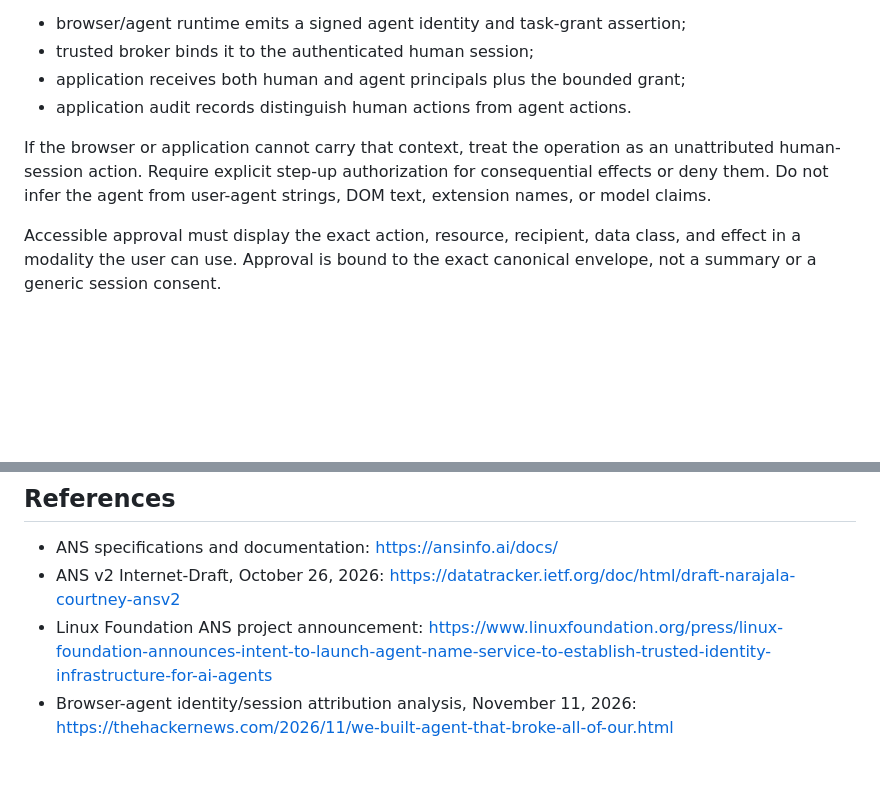
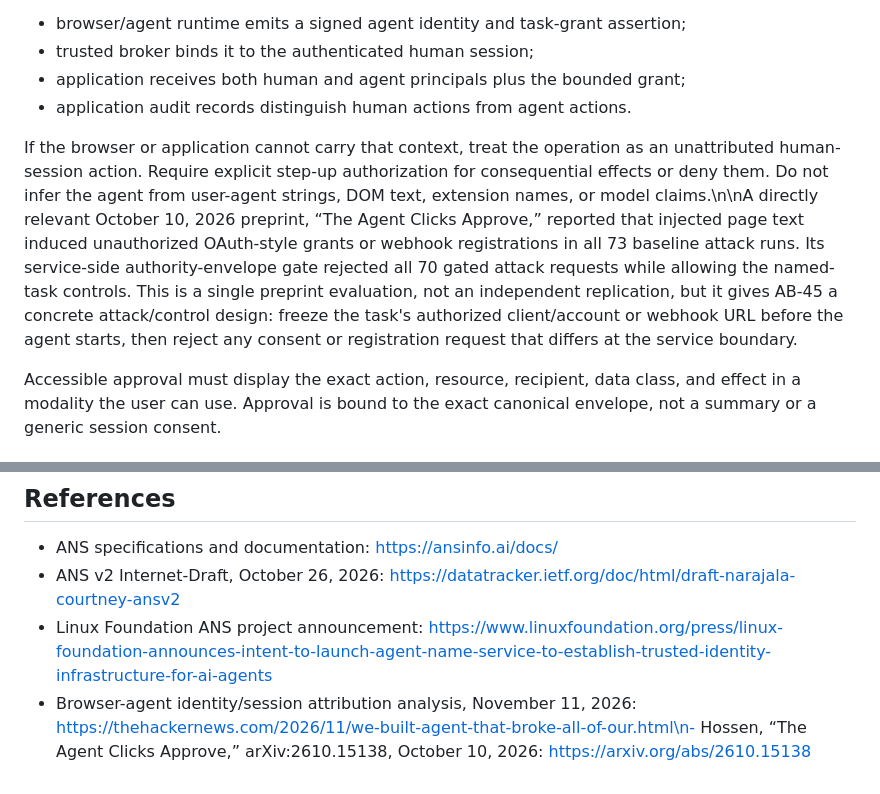
Before and after one commit to Unmute1-Ai/glass-box, a Markdown page: v3-agent-assurance/ANS_IDENTITY_DELEGATION_DESIGN.md, 2 parts joined by grey strips. GitHub-like rendering; blank space fills up the shorter version.

Commit message:
docs: ground browser-session test in published attack study

```diff
--- a/v3-agent-assurance/ANS_IDENTITY_DELEGATION_DESIGN.md
+++ b/v3-agent-assurance/ANS_IDENTITY_DELEGATION_DESIGN.md
@@ -101,7 +101,7 @@ Preferred path:
 - application receives both human and agent principals plus the bounded grant;
 - application audit records distinguish human actions from agent actions.
 
-If the browser or application cannot carry that context, treat the operation as an unattributed human-session action. Require explicit step-up authorization for consequential effects or deny them. Do not infer the agent from user-agent strings, DOM text, extension names, or model claims.
+If the browser or application cannot carry that context, treat the operation as an unattributed human-session action. Require explicit step-up authorization for consequential effects or deny them. Do not infer the agent from user-agent strings, DOM text, extension names, or model claims.\n\nA directly relevant October 10, 2026 preprint, “The Agent Clicks Approve,” reported that injected page text induced unauthorized OAuth-style grants or webhook registrations in all 73 baseline attack runs. Its service-side authority-envelope gate rejected all 70 gated attack requests while allowing the named-task controls. This is a single preprint evaluation, not an independent replication, but it gives AB-45 a concrete attack/control design: freeze the task's authorized client/account or webhook URL before the agent starts, then reject any consent or registration request that differs at the service boundary.
 
 Accessible approval must display the exact action, resource, recipient, data class, and effect in a modality the user can use. Approval is bound to the exact canonical envelope, not a summary or a generic session consent.
 
@@ -181,4 +181,4 @@ This design does not claim:
 - ANS specifications and documentation: https://ansinfo.ai/docs/
 - ANS v2 Internet-Draft, October 26, 2026: https://datatracker.ietf.org/doc/html/draft-narajala-courtney-ansv2
 - Linux Foundation ANS project announcement: https://www.linuxfoundation.org/press/linux-foundation-announces-intent-to-launch-agent-name-service-to-establish-trusted-identity-infrastructure-for-ai-agents
-- Browser-agent identity/session attribution analysis, November 11, 2026: https://thehackernews.com/2026/11/we-built-agent-that-broke-all-of-our.html
+- Browser-agent identity/session attribution analysis, November 11, 2026: https://thehackernews.com/2026/11/we-built-agent-that-broke-all-of-our.html\n- Hossen, “The Agent Clicks Approve,” arXiv:2610.15138, October 10, 2026: https://arxiv.org/abs/2610.15138
```
